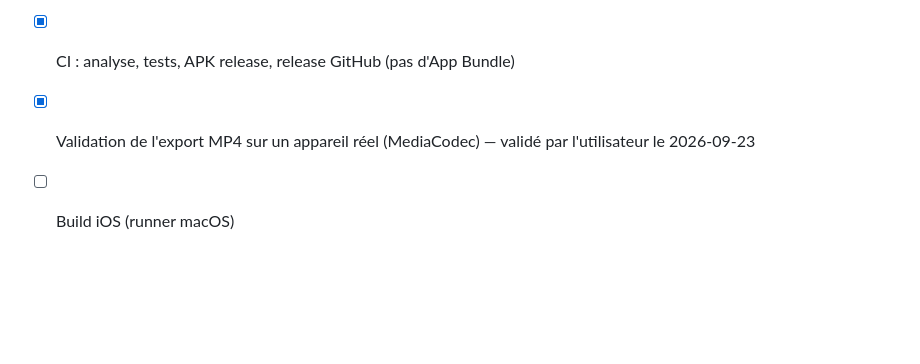
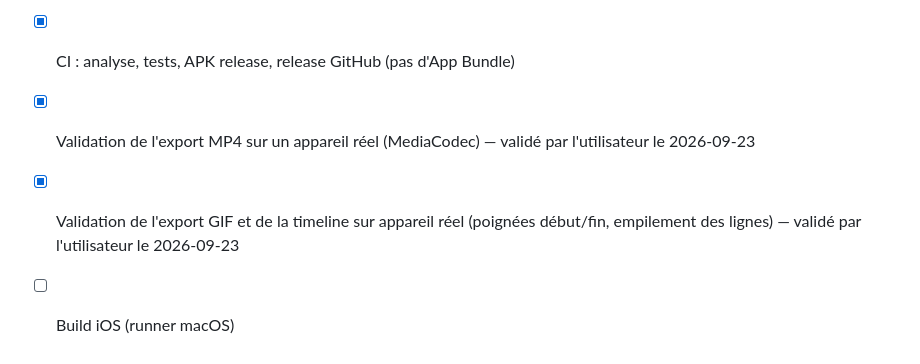
Before and after one commit to Xiaohequ/vector-anim-studio, a Markdown page: README.md, the part around the change. Rendered like a GitHub page; blank space fills up the shorter version.

Commit message:
docs: export GIF et timeline (poignees, empilement) valides sur appareil reel

```diff
--- a/README.md
+++ b/README.md
@@ -75,4 +75,5 @@ Le build Android de référence est fait par **GitHub Actions** (`.github/workfl
 - [x] Export MP4 et GIF
 - [x] CI : analyse, tests, APK release, release GitHub (pas d'App Bundle)
 - [x] Validation de l'export MP4 sur un appareil réel (MediaCodec) — validé par l'utilisateur le 2026-09-23
+- [x] Validation de l'export GIF et de la timeline sur appareil réel (poignées début/fin, empilement des lignes) — validé par l'utilisateur le 2026-09-23
 - [ ] Build iOS (runner macOS)
```
Also changed, not shown: docs/PLAN.md (+1 -1 lines).
